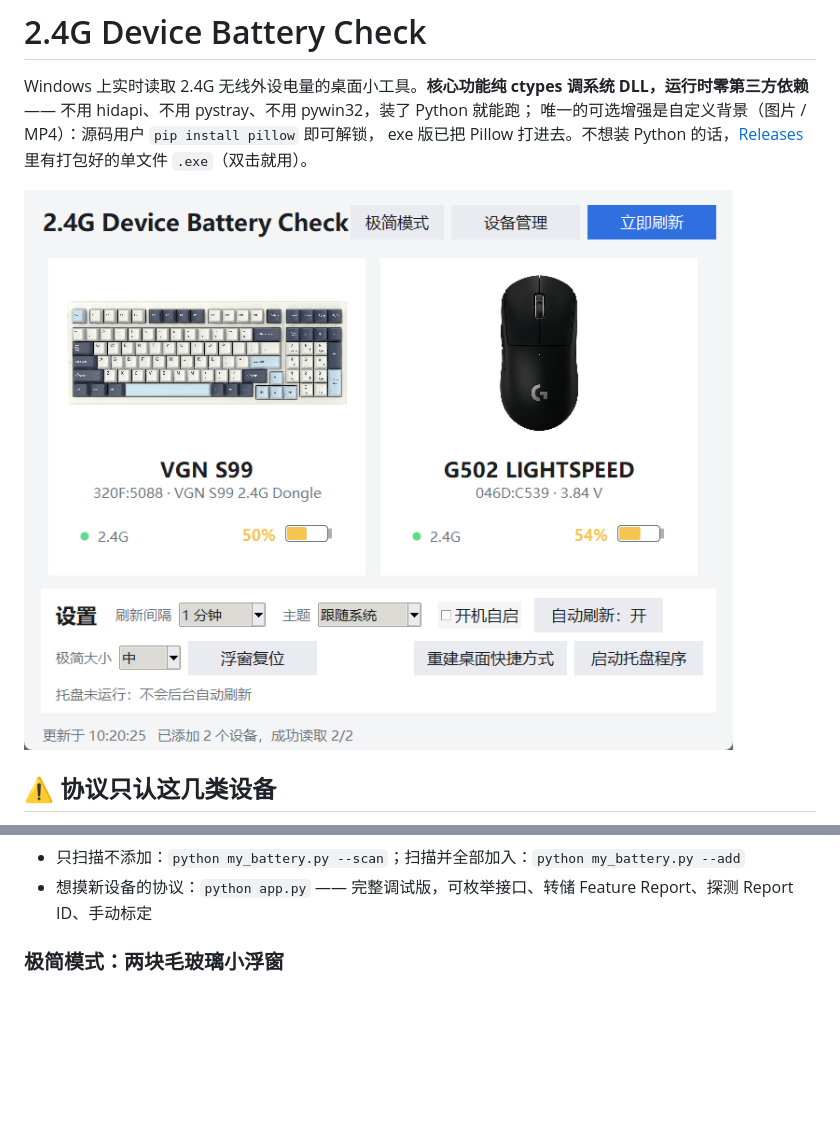
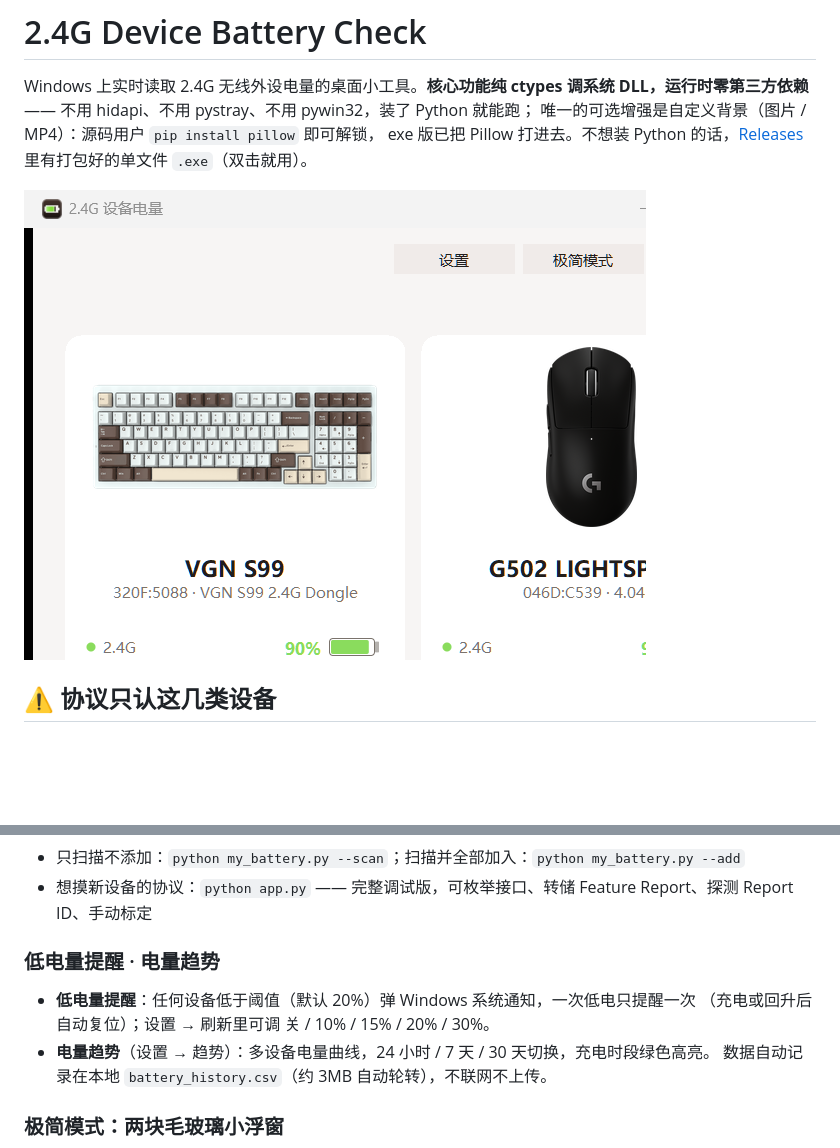
Before and after one commit to cleandx/2.4G-battery-viewer, a Markdown page: README.md, 2 parts joined by grey strips. GitHub-like rendering; pictures changed too: assets/screenshot-main.png; blank space fills up the shorter version.

Commit message:
docs: 补 v1.3.0 功能说明(低电量提醒/电量趋势),更新主界面截图

```diff
--- a/README.md
+++ b/README.md
@@ -88,6 +88,13 @@ python my_battery.py
 - 只想看一眼命令行：`python my_battery.py --once`
 - 只扫描不添加：`python my_battery.py --scan`；扫描并全部加入：`python my_battery.py --add`
 - 想摸新设备的协议：`python app.py` —— 完整调试版，可枚举接口、转储 Feature Report、探测 Report ID、手动标定
+
+### 低电量提醒 · 电量趋势
+
+- **低电量提醒**：任何设备低于阈值（默认 20%）弹 Windows 系统通知，一次低电只提醒一次
+  （充电或回升后自动复位）；设置 → 刷新里可调 关 / 10% / 15% / 20% / 30%。
+- **电量趋势**（设置 → 趋势）：多设备电量曲线，24 小时 / 7 天 / 30 天切换，充电时段绿色高亮。
+  数据自动记录在本地 `battery_history.csv`（约 3MB 自动轮转），不联网不上传。
 
 ### 极简模式：两块毛玻璃小浮窗
 
```
Also changed, not shown: 注意事项.md (+4 -0 lines).
